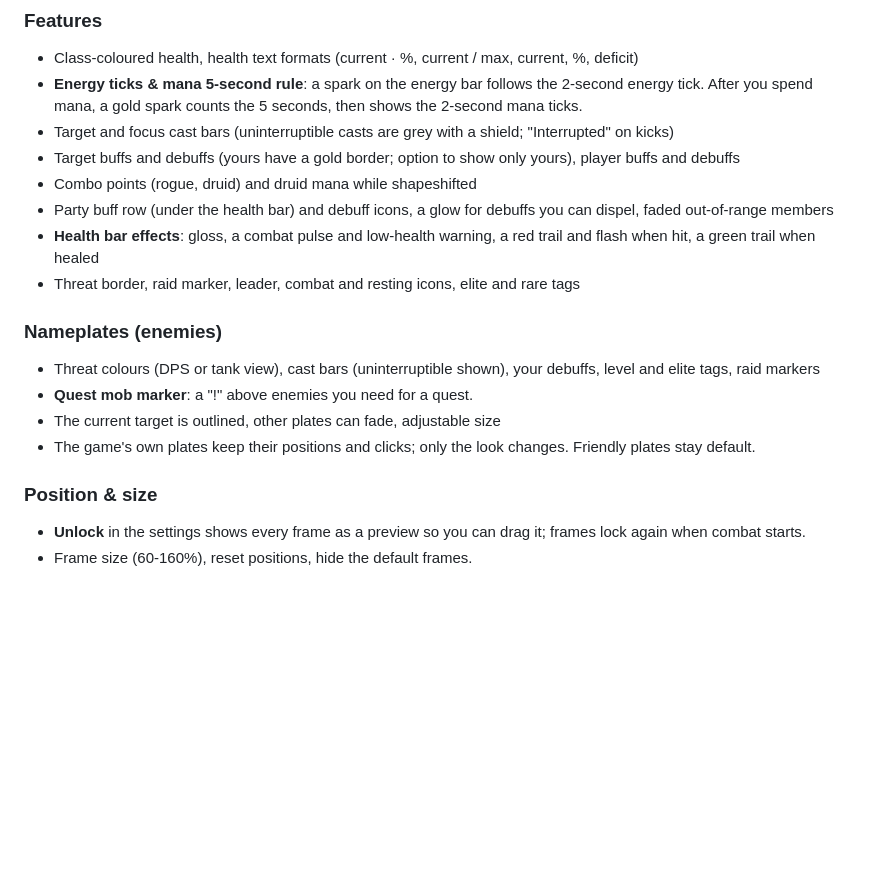
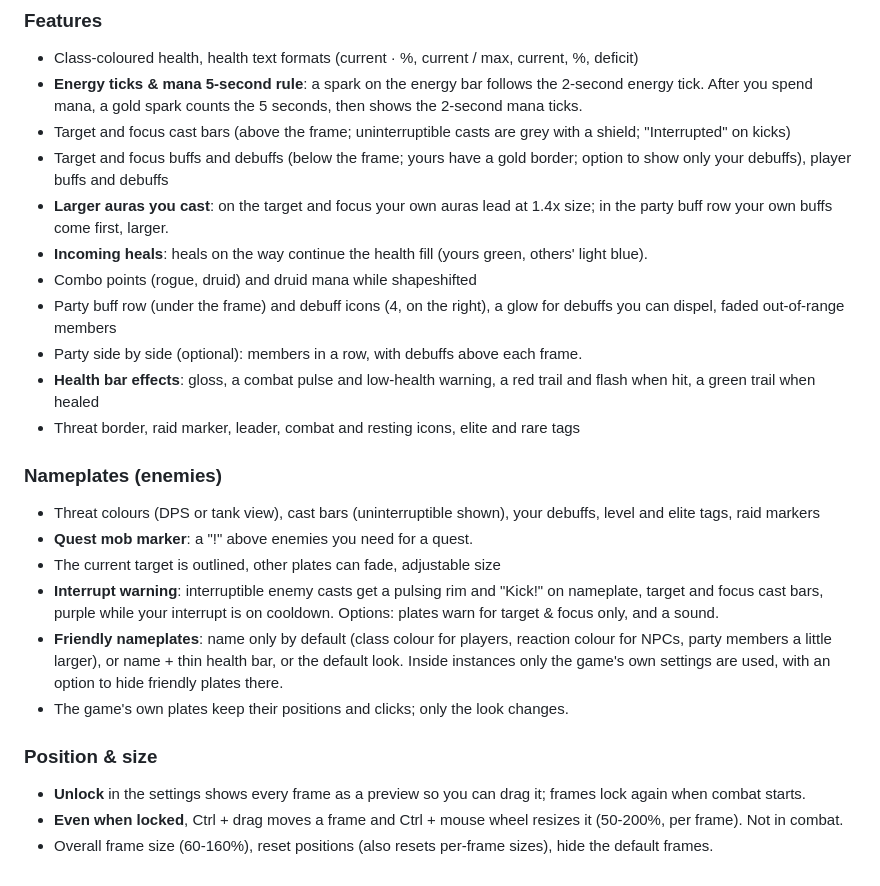
Before and after one commit to qqhrqqhr2/EzWoW-UnitFrames, a Markdown page: README.md, the part around one of its changes. GitHub-like rendering; blank space fills up the shorter version.

```diff
--- a/README.md
+++ b/README.md
@@ -56,10 +62,13 @@ Clean EzWoW-style player, target, target of target, focus, pet and party frames,
 ### Features
 - Class-coloured health, health text formats (current · %, current / max, current, %, deficit)
 - **Energy ticks & mana 5-second rule**: a spark on the energy bar follows the 2-second energy tick. After you spend mana, a gold spark counts the 5 seconds, then shows the 2-second mana ticks.
-- Target and focus cast bars (uninterruptible casts are grey with a shield; "Interrupted" on kicks)
-- Target buffs and debuffs (yours have a gold border; option to show only yours), player buffs and debuffs
+- Target and focus cast bars (above the frame; uninterruptible casts are grey with a shield; "Interrupted" on kicks)
+- Target and focus buffs and debuffs (below the frame; yours have a gold border; option to show only your debuffs), player buffs and debuffs
+- **Larger auras you cast**: on the target and focus your own auras lead at 1.4x size; in the party buff row your own buffs come first, larger.
+- **Incoming heals**: heals on the way continue the health fill (yours green, others' light blue).
 - Combo points (rogue, druid) and druid mana while shapeshifted
-- Party buff row (under the health bar) and debuff icons, a glow for debuffs you can dispel, faded out-of-range members
+- Party buff row (under the frame) and debuff icons (4, on the right), a glow for debuffs you can dispel, faded out-of-range members
+- Party side by side (optional): members in a row, with debuffs above each frame.
 - **Health bar effects**: gloss, a combat pulse and low-health warning, a red trail and flash when hit, a green trail when healed
 - Threat border, raid marker, leader, combat and resting icons, elite and rare tags
 
@@ -67,8 +76,11 @@ Clean EzWoW-style player, target, target of target, focus, pet and party frames,
 - Threat colours (DPS or tank view), cast bars (uninterruptible shown), your debuffs, level and elite tags, raid markers
 - **Quest mob marker**: a "!" above enemies you need for a quest.
 - The current target is outlined, other plates can fade, adjustable size
-- The game's own plates keep their positions and clicks; only the look changes. Friendly plates stay default.
+- **Interrupt warning**: interruptible enemy casts get a pulsing rim and "Kick!" on nameplate, target and focus cast bars, purple while your interrupt is on cooldown. Options: plates warn for target & focus only, and a sound.
+- **Friendly nameplates**: name only by default (class colour for players, reaction colour for NPCs, party members a little larger), or name + thin health bar, or the default look. Inside instances only the game's own settings are used, with an option to hide friendly plates there.
+- The game's own plates keep their positions and clicks; only the look changes.
 
 ### Position & size
 - **Unlock** in the settings shows every frame as a preview so you can drag it; frames lock again when combat starts.
-- Frame size (60-160%), reset positions, hide the default frames.
+- **Even when locked**, Ctrl + drag moves a frame and Ctrl + mouse wheel resizes it (50-200%, per frame). Not in combat.
+- Overall frame size (60-160%), reset positions (also resets per-frame sizes), hide the default frames.
```
Also changed, not shown: other parts of README.md (+13 -7 lines), docs/curseforge_description.md (added, +118 -0 lines), docs/images/settings_en.png, docs/images/settings_ko.png, docs/images/ui_en.png, docs/images/ui_ko.png, 9 other files.
